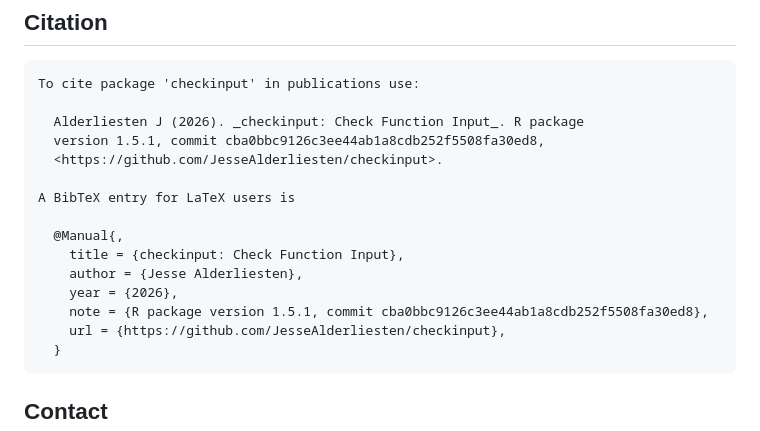
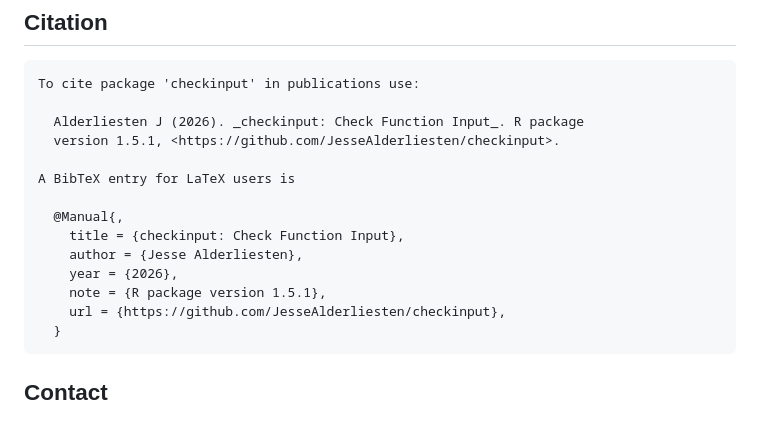
Before and after one commit to JesseAlderliesten/checkinput, a Markdown page: README.md, the part around the change. GitHub-like rendering.

Commit message:
Stylistic updates.

```diff
--- a/README.md
+++ b/README.md
@@ -142,8 +142,7 @@ License](LICENSE.md).
     To cite package 'checkinput' in publications use:
 
       Alderliesten J (2026). _checkinput: Check Function Input_. R package
-      version 1.5.1, commit cba0bbc9126c3ee44ab1a8cdb252f5508fa30ed8,
-      <https://github.com/JesseAlderliesten/checkinput>.
+      version 1.5.1, <https://github.com/JesseAlderliesten/checkinput>.
 
     A BibTeX entry for LaTeX users is
 
@@ -151,7 +150,7 @@ License](LICENSE.md).
         title = {checkinput: Check Function Input},
         author = {Jesse Alderliesten},
         year = {2026},
-        note = {R package version 1.5.1, commit cba0bbc9126c3ee44ab1a8cdb252f5508fa30ed8},
+        note = {R package version 1.5.1},
         url = {https://github.com/JesseAlderliesten/checkinput},
       }
 
```
